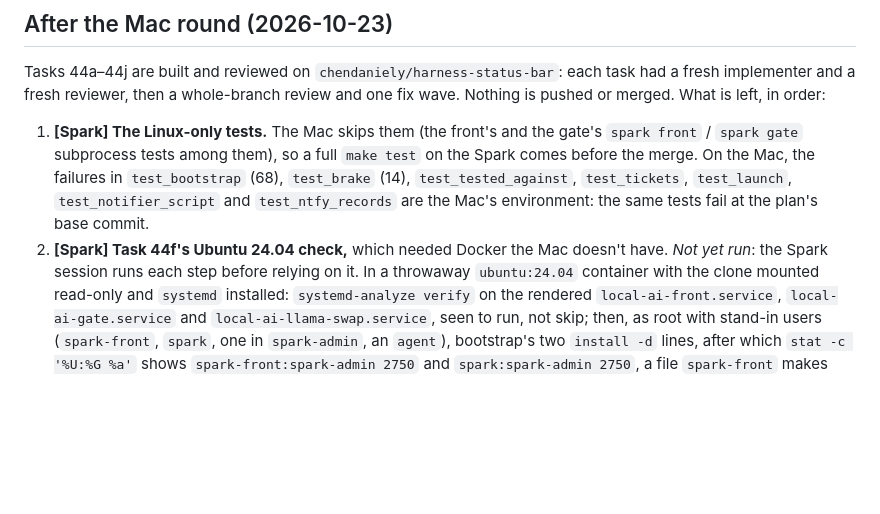
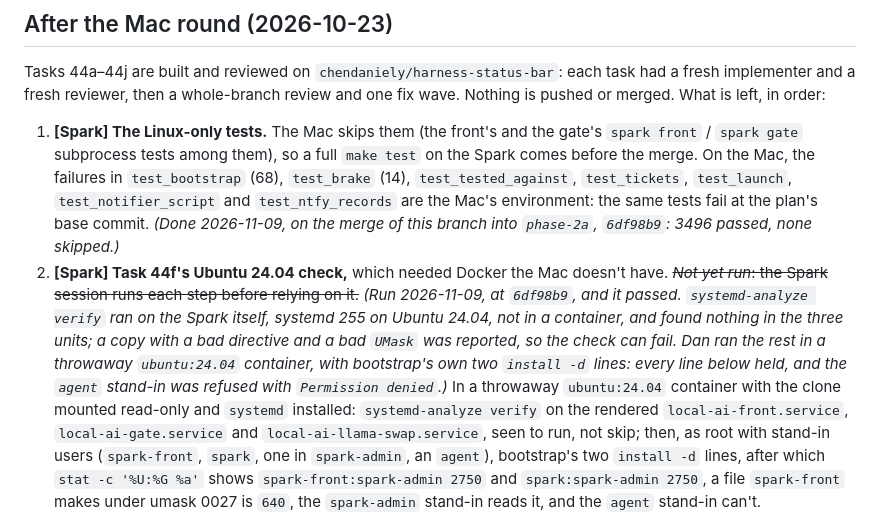
Before and after one commit to chendaniely/local-ai, a Markdown page: website/design/usage-meter-counter.md, the part around the change. GitHub-like rendering; blank space fills up the shorter version.

Commit message:
docs(plan): 🤖 the usage meter's Linux tests and Ubuntu check passed on the Spark
Co-Authored-By: Claude Opus 5.5 (1M context) <noreply@anthropic.com>

```diff
--- a/website/design/usage-meter-counter.md
+++ b/website/design/usage-meter-counter.md
@@ -555,9 +555,13 @@ fresh reviewer, then a whole-branch review and one fix wave. Nothing is pushed o
    subprocess tests among them), so a full `make test` on the Spark comes before the merge. On the Mac, the failures
    in `test_bootstrap` (68), `test_brake` (14), `test_tested_against`, `test_tickets`, `test_launch`,
    `test_notifier_script` and `test_ntfy_records` are the Mac's environment: the same tests fail at the plan's base
-   commit.
-2. **[Spark] Task 44f's Ubuntu 24.04 check,** which needed Docker the Mac doesn't have. *Not yet run*: the Spark
-   session runs each step before relying on it. In a throwaway `ubuntu:24.04` container with the clone mounted
+   commit. *(Done 2026-11-09, on the merge of this branch into `phase-2a`, `6df98b9`: 3496 passed, none skipped.)*
+2. **[Spark] Task 44f's Ubuntu 24.04 check,** which needed Docker the Mac doesn't have. ~~*Not yet run*: the Spark
+   session runs each step before relying on it.~~ *(Run 2026-11-09, at `6df98b9`, and it passed. `systemd-analyze verify`
+   ran on the Spark itself, systemd 255 on Ubuntu 24.04, not in a container, and found nothing in the three units; a
+   copy with a bad directive and a bad `UMask` was reported, so the check can fail. Dan ran the rest in a throwaway
+   `ubuntu:24.04` container, with bootstrap's own two `install -d` lines: every line below held, and the `agent`
+   stand-in was refused with `Permission denied`.)* In a throwaway `ubuntu:24.04` container with the clone mounted
    read-only and `systemd` installed: `systemd-analyze verify` on the rendered `local-ai-front.service`,
    `local-ai-gate.service` and `local-ai-llama-swap.service`, seen to run, not skip; then, as root with stand-in
    users (`spark-front`, `spark`, one in `spark-admin`, an `agent`), bootstrap's two `install -d` lines, after which
```
